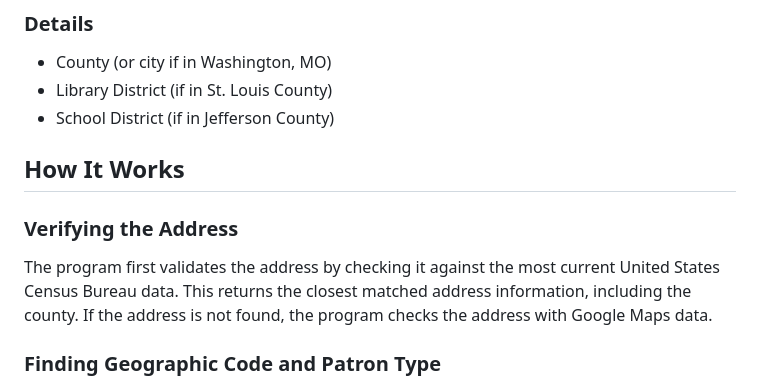
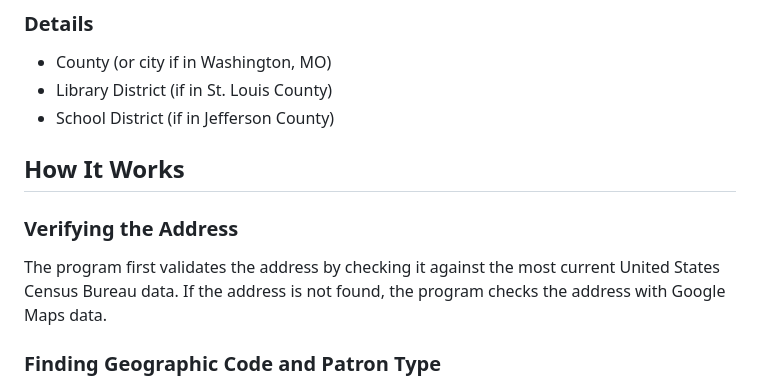
Before and after one commit to reedbc1/RegistrationFinder, a Markdown page: README.md, the part around the change printed below. Drawn GitHub-style.

```diff
--- a/README.md
+++ b/README.md
@@ -25,10 +25,9 @@ Displays the following fields:
 - Library District (if in St. Louis County)
 - School District (if in Jefferson County)
 
-
 ## How It Works
 ### Verifying the Address
-The program first validates the address by checking it against the most current United States Census Bureau data. This returns the closest matched address information, including the county. If the address is not found, the program checks the address with Google Maps data.
+The program first validates the address by checking it against the most current United States Census Bureau data.  If the address is not found, the program checks the address with Google Maps data.
 
 ### Finding Geographic Code and Patron Type
 - If there is only one possible geographic code and patron type for the ZIP code, the program returns the result.
```
Also changed, not shown: other parts of README.md (+3 -0 lines).
